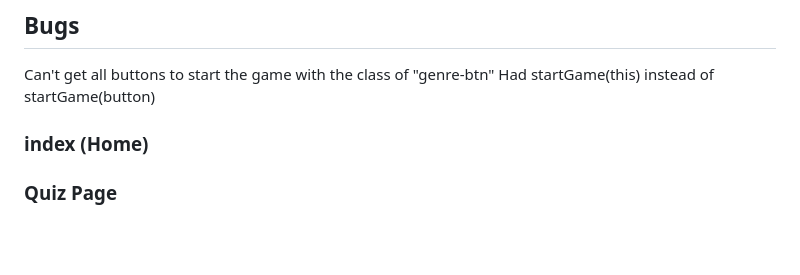
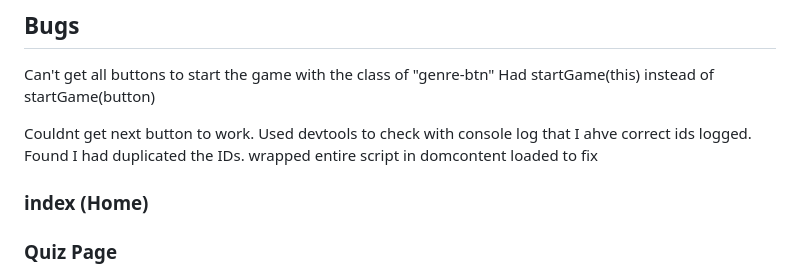
Before and after one commit to JedDizon/lights-camera-question-project2, a Markdown page: README.md, the part around the change. GitHub-like rendering; blank space fills up the shorter version.

Commit message:
README updated to document fix for next button

```diff
--- a/README.md
+++ b/README.md
@@ -86,6 +86,9 @@ See below any additional features that I would like to implement:
 Can't get all buttons to start the game with the class of "genre-btn"
 Had  startGame(this) instead of startGame(button)
 
+Couldnt get next button to work.
+Used devtools to check with console log that I ahve correct ids logged. Found I had duplicated the IDs. wrapped entire script in domcontent loaded to fix
+
 
 ### index (Home)
 
```
